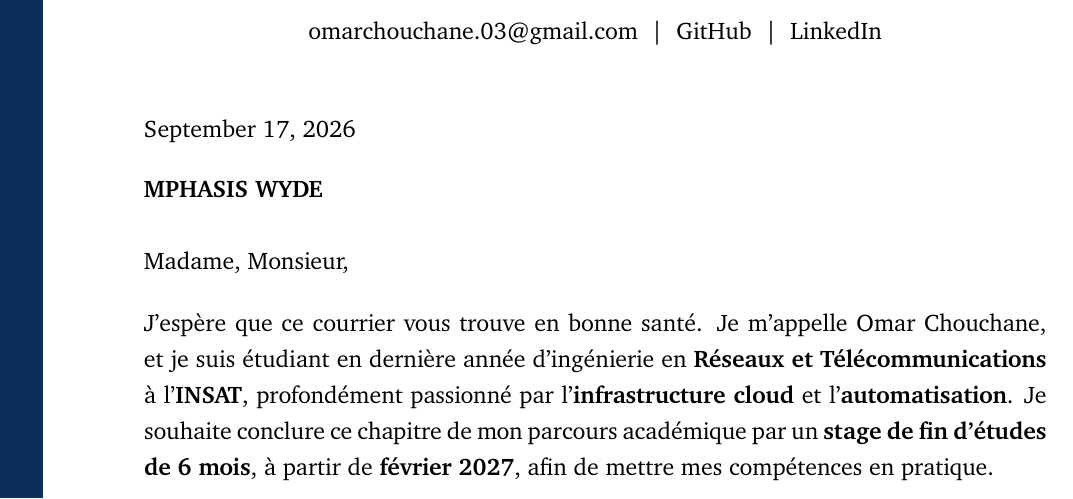
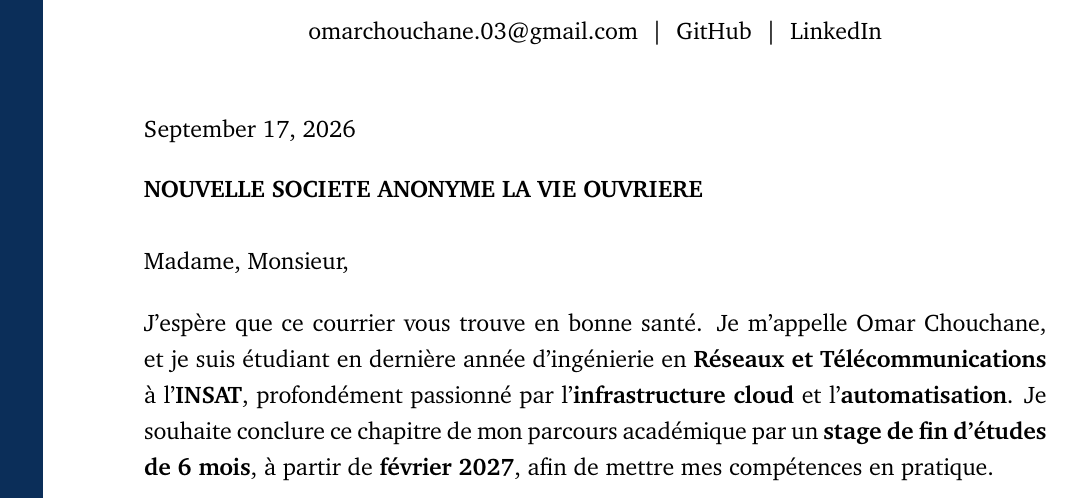
Before and after one commit to OmarChouchane/internship-application-automation, a LaTeX document (cover_letter.tex): part of the page, cut so that both start at the same text. Compiled offline with pdfLaTeX.

Commit message:
Generate French cover letter for NOUVELLE SOCIETE ANONYME LA VIE OUVRIERE

```diff
--- a/cover_letter.tex
+++ b/cover_letter.tex
@@ -63,7 +63,7 @@
 
 \vspace{4pt}
 
-\textbf{MPHASIS WYDE}
+\textbf{NOUVELLE SOCIETE ANONYME LA VIE OUVRIERE}
 
 \vspace{10pt}
 
```
